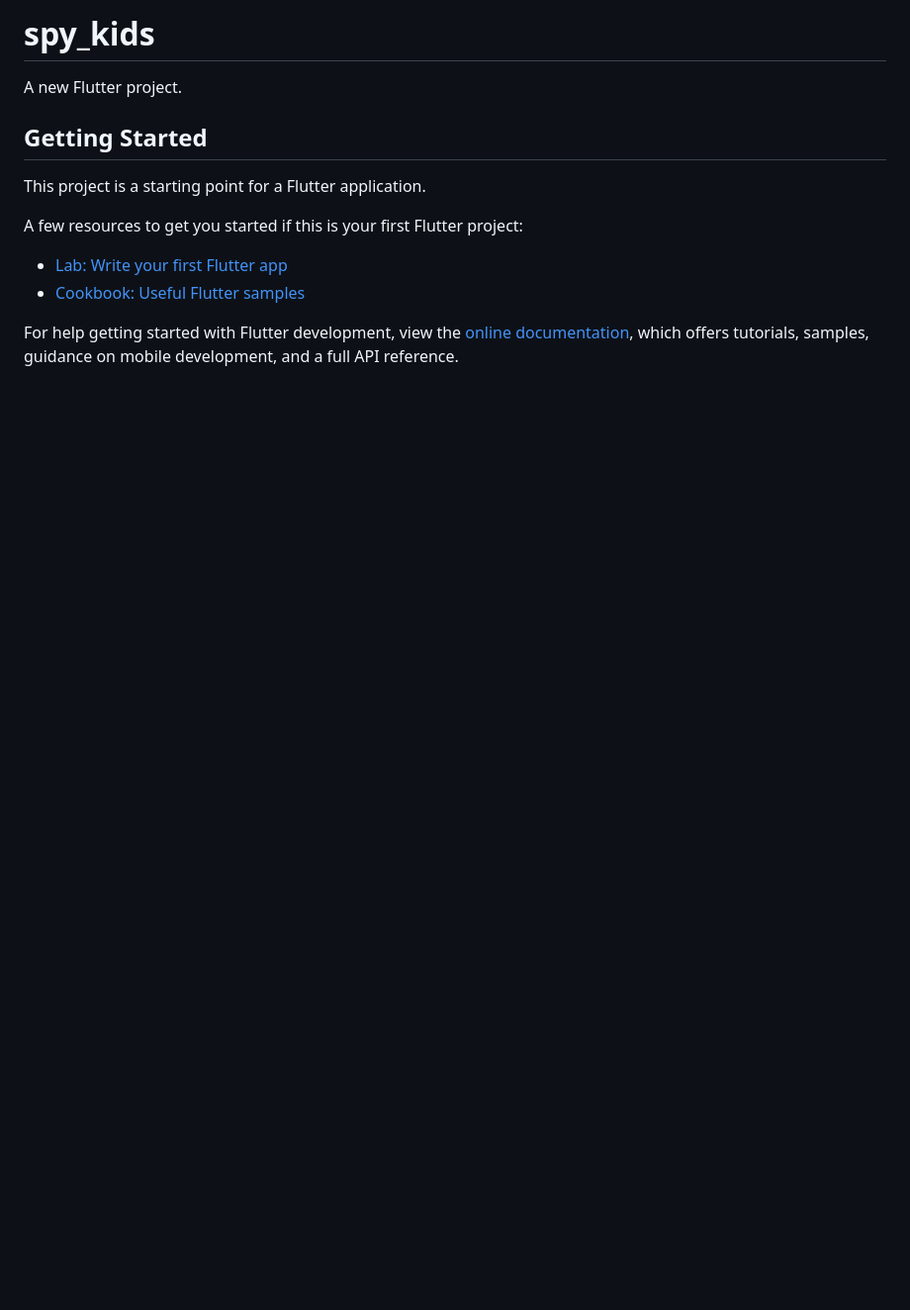
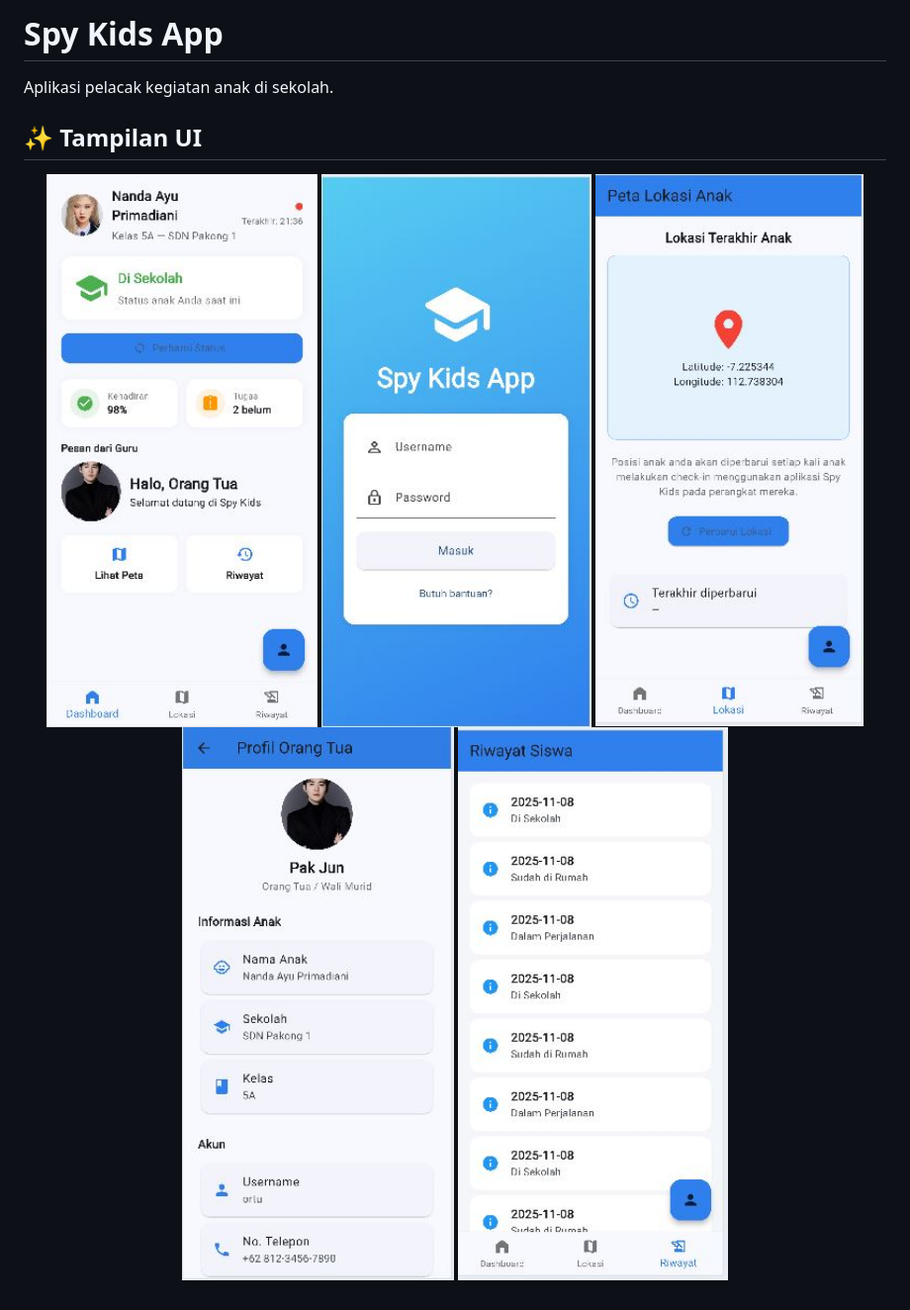
Before and after one commit to NandaaAyyy/SpyKidsApp, a Markdown page: README.md, the part around the change. Shown: that part at 99% size. Rendered like a GitHub page; pictures changed too: assets/images/dashboard.jpg (added), assets/images/history.jpg (added), assets/images/login.jpg (added); blank space fills up the shorter version.

```diff
--- a/README.md
+++ b/README.md
@@ -1,16 +1,11 @@
-# spy_kids
+# Spy Kids App
+Aplikasi pelacak kegiatan anak di sekolah.
 
-A new Flutter project.
-
-## Getting Started
-
-This project is a starting point for a Flutter application.
-
-A few resources to get you started if this is your first Flutter project:
-
-- [Lab: Write your first Flutter app](https://docs.flutter.dev/get-started/codelab)
-- [Cookbook: Useful Flutter samples](https://docs.flutter.dev/cookbook)
-
-For help getting started with Flutter development, view the
-[online documentation](https://docs.flutter.dev/), which offers tutorials,
-samples, guidance on mobile development, and a full API reference.
+## ✨ Tampilan UI
+<p align="center">
+  <img src="assets/images/dashboard.jpg" width="300" />
+  <img src="assets/images/login.jpg" width="300" />
+  <img src="assets/images/map.jpg" width="300" />
+  <img src="assets/images/profil.jpg" width="300" />
+  <img src="assets/images/history.jpg" width="300" />
+</p>
```
Also changed, not shown: assets/images/rose.jpeg (added), 5 other files.
